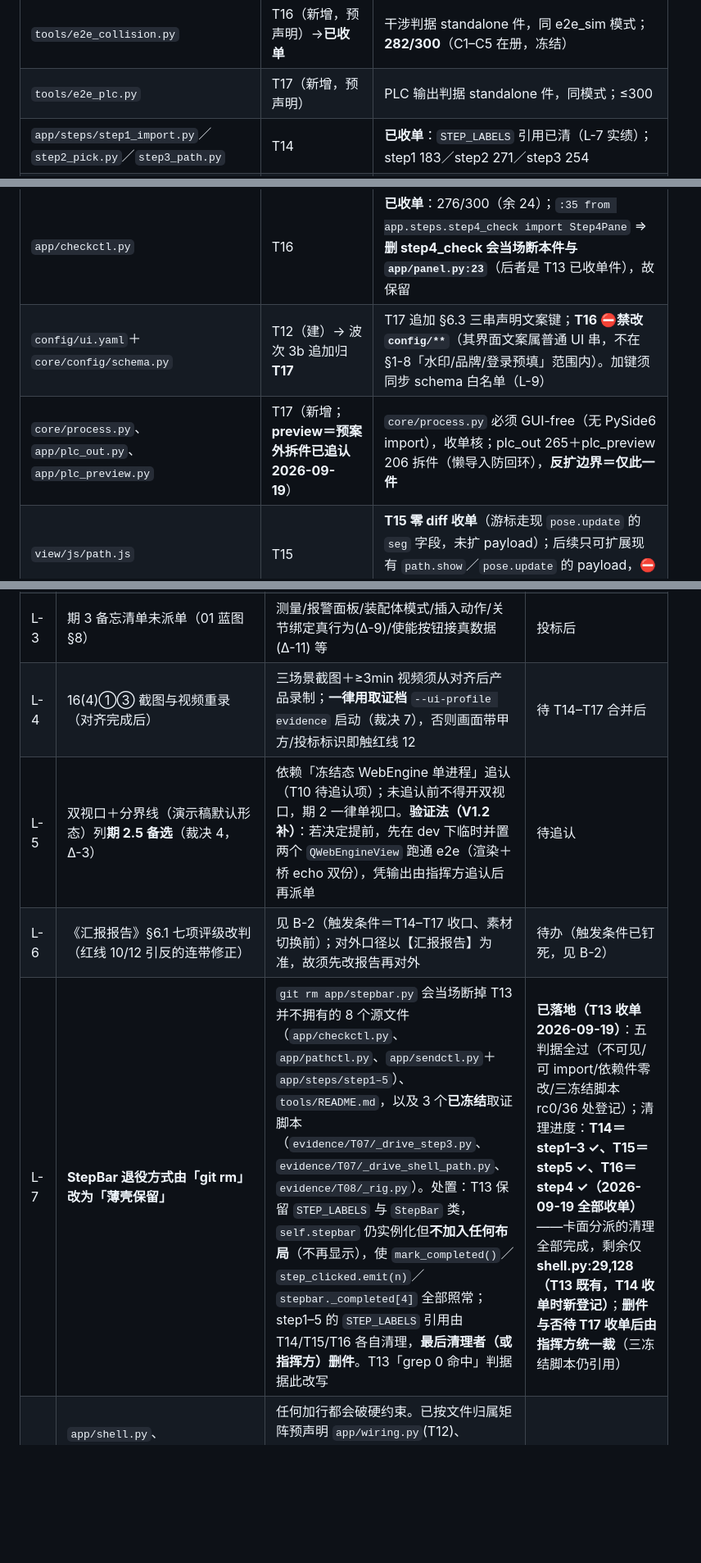
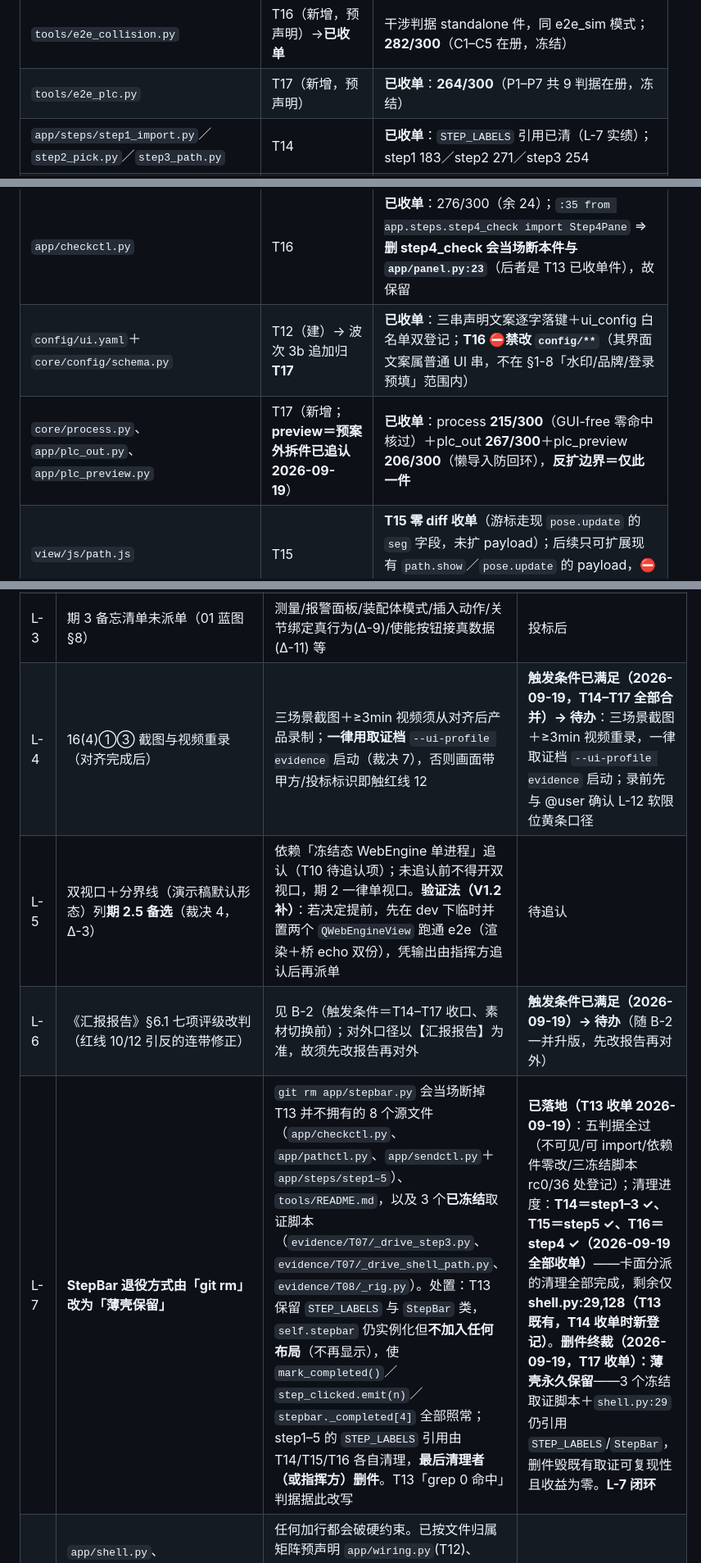
Before and after one commit to vvvlhyvvv-ship-it/mecharm-workbench-docs, a Markdown page: 对齐任务包/99_对齐进度台账.md, 3 parts joined by grey strips. Shown at 82% size. GitHub-like rendering; blank space fills up the shorter version.

Commit message:
docs: T17 收单回填——99 台账状态表 T17 已合并（merge de53257，T1–T17 全部收单）／验收记录 T17 行／矩阵四行（e2e_plc 264 冻结、process/plc_out/plc_preview 已收、ui.yaml 三串已落、prog_tab 裁④②已执行）／L-7 终裁薄壳永久保留闭环／B-2·L-4·L-6 触发条件满足转待办；Tasks/T17 卡收单记录（326/9PASS/31PASS/GUI-free/BOM/四图目检）

```diff
--- a/对齐任务包/99_对齐进度台账.md
+++ b/对齐任务包/99_对齐进度台账.md
@@ -36,7 +36,7 @@
 | `tools/e2e_tabs.py` | T13（建）→ T14 写满 | **300/300 冻结**（T1–T8＋T9–T12 在册），不再受理任何追加（2026-09-19）；T1 期望已由 T16 等行数修订为真值口径（「T16 接数」占位翻转，追认） |
 | `tools/e2e_sim.py` | T15（新增，2026-09-19 预授权）→**已收单** | 仿真/执行控制判据 standalone 件：自起 Rig＋本机模拟器（仿 `evidence/T13/_shots_online.py`），复用 `e2e_rig.Rig` 只 import 不改；实况 **300/300**（U1–U7 在册，冻结；U2 期望已由 T16 等行数修订为设备列真值口径，追认） |
 | `tools/e2e_collision.py` | T16（新增，预声明）→**已收单** | 干涉判据 standalone 件，同 e2e_sim 模式；**282/300**（C1–C5 在册，冻结） |
-| `tools/e2e_plc.py` | T17（新增，预声明） | PLC 输出判据 standalone 件，同模式；≤300 |
+| `tools/e2e_plc.py` | T17（新增，预声明） | **已收单**：**264/300**（P1–P7 共 9 判据在册，冻结） |
 | `app/steps/step1_import.py`／`step2_pick.py`／`step3_path.py` | T14 | **已收单**：`STEP_LABELS` 引用已清（L-7 实绩）；step1 183／step2 271／step3 254 |
 | `app/steps/step5_send.py` | T15 | **已收单**：`STEP_LABELS` 已清（L-7 实绩）；297/300 |
 | `app/steps/step4_check.py` | T16（**保留，不删**） | **已收单**：薄适配壳 **190/300**，`STEP_LABELS` 已清（`:36` 改 `_TITLE` 脱钩，L-7 末棒）；三态卡已并入模态/清单/KPI，`app/checkctl.py`／`app/panel.py` 引用未断（pytest＋e2e 核过） |
@@ -46,8 +46,8 @@
 | `core/collision.py` | —（**已满 300/300**） | ⛔ T16 禁在此件加任何行 |
 | `core/collision_report.py`、`app/alarm_modal.py` | T16（新增）→**已收单** | 归并纯函数层 **93/300**（GUI-free 核过）＋阻断式报警模态 **138/300**（ApplicationModal 只呈现不裁决；模态 `_TITLE`／`_BASIS` 硬编码判可收——产品内容非 B-5 身份类） |
 | `app/checkctl.py` | T16 | **已收单**：276/300（余 24）；`:35 from app.steps.step4_check import Step4Pane` ⇒ **删 step4_check 会当场断本件与 `app/panel.py:23`**（后者是 T13 已收单件），故保留 |
-| `config/ui.yaml`＋`core/config/schema.py` | T12（建）→ 波次 3b 追加归 **T17** | T17 追加 §6.3 三串声明文案键；**T16 ⛔禁改 `config/**`**（其界面文案属普通 UI 串，不在 §1-8「水印/品牌/登录预填」范围内）。加键须同步 schema 白名单（L-9） |
-| `core/process.py`、`app/plc_out.py`、`app/plc_preview.py` | T17（新增；**preview＝预案外拆件已追认 2026-09-19**） | `core/process.py` 必须 GUI-free（无 PySide6 import），收单核；plc_out 265＋plc_preview 206 拆件（懒导入防回环），**反扩边界＝仅此一件** |
+| `config/ui.yaml`＋`core/config/schema.py` | T12（建）→ 波次 3b 追加归 **T17** | **已收单**：三串声明文案逐字落键＋ui_config 白名单双登记；**T16 ⛔禁改 `config/**`**（其界面文案属普通 UI 串，不在 §1-8「水印/品牌/登录预填」范围内） |
+| `core/process.py`、`app/plc_out.py`、`app/plc_preview.py` | T17（新增；**preview＝预案外拆件已追认 2026-09-19**） | **已收单**：process **215/300**（GUI-free 零命中核过）＋plc_out **267/300**＋plc_preview **206/300**（懒导入防回环），**反扩边界＝仅此一件** |
 | `view/js/path.js` | T15 | **T15 零 diff 收单**（游标走现 `pose.update` 的 `seg` 字段，未扩 payload）；后续只可扩展现有 `path.show`／`pose.update` 的 payload，⛔ 禁新增 dispatch type |
 | `view/js/collision.js` | T16 | **已收单**：**300/300 冻结**（脉冲圈/干涉高亮条零 payload 扩展核过）；T15 禁改 |
 | `view/js/**`（其余件，`loader.js` 除外） | 冻结 | 桥接 10 类下发**不新增**。视口 `--fs` 走 `app/bridge.py:54` 既有 `runJavaScript` 通道（不是桥接消息 ⇒ 不算新增下发类型）；T13/T14/T17 禁改 `view/js/` |
@@ -82,10 +83,10 @@
 | L-1 | 前端任务包 02 **已升版 V2.0**（2026-09-18，见 B-1） | 两份布局文档并存的冲突已收口：02 V2.0＝纲要、01 蓝图 V1.2＝细目权威（02 §0 联动声明），冲突以蓝图为准并回报指挥方收敛。对齐单 T11–T17 依据不变 | **已闭环** |
 | L-2 | `tools/e2e_smoke.py`(245/300)＋`tools/e2e_rig.py`(190/300) 在波次 3 两单并行时既冲突又**余量不足** | 判据追加按收单顺序串行合入（00 README §五）；**预授权**把页签导航判据拆到新文件 `tools/e2e_tabs.py`，任何一单可先拆、拆后各单只追加本单判据；tabshell/topbar 无并行冲突 | 规则已立＋拆件已预授权 → **已闭环（T13 收单）→ 波次 3a 实况续裁（2026-09-19）**：T14 将 e2e_tabs 写满（300/300，T9–T12 在册）⇒ e2e_tabs **冻结**、e2e_smoke 296/300 **冻结拼接**；T15/T16/T17 判据各落**独立新件**（e2e_sim／e2e_collision／e2e_plc，已预授权并改写三卡）——「共享 e2e 文件串行」以**每单一件**根治 |
 | L-3 | 期 3 备忘清单未派单（01 蓝图 §8） | 测量/报警面板/装配体模式/插入动作/关节绑定真行为(Δ-9)/使能按钮接真数据(Δ-11) 等 | 投标后 |
-| L-4 | 16(4)①③ 截图与视频重录（对齐完成后） | 三场景截图＋≥3min 视频须从对齐后产品录制；**一律用取证档** `--ui-profile evidence` 启动（裁决 7），否则画面带甲方/投标标识即触红线 12 | 待 T14–T17 合并后 |
+| L-4 | 16(4)①③ 截图与视频重录（对齐完成后） | 三场景截图＋≥3min 视频须从对齐后产品录制；**一律用取证档** `--ui-profile evidence` 启动（裁决 7），否则画面带甲方/投标标识即触红线 12 | **触发条件已满足（2026-09-19，T14–T17 全部合并）→ 待办**：三场景截图＋≥3min 视频重录，一律取证档 `--ui-profile evidence` 启动；录前先与 @user 确认 L-12 软限位黄条口径 |
 | L-5 | 双视口＋分界线（演示稿默认形态）列**期 2.5 备选**（裁决 4，Δ-3） | 依赖「冻结态 WebEngine 单进程」追认（T10 待追认项）；未追认前不得开双视口，期 2 一律单视口。**验证法（V1.2 补）**：若决定提前，先在 dev 下临时并置两个 `QWebEngineView` 跑通 e2e（渲染＋桥 echo 双份），凭输出由指挥方追认后再派单 | 待追认 |
-| L-6 | 《汇报报告》§6.1 七项评级改判（红线 10/12 引反的连带修正） | 见 B-2（触发条件＝T14–T17 收口、素材切换前）；对外口径以【汇报报告】为准，故须先改报告再对外 | 待办（触发条件已钉死，见 B-2） |
-| L-7 | **StepBar 退役方式由「git rm」改为「薄壳保留」** | `git rm app/stepbar.py` 会当场断掉 T13 并不拥有的 8 个源文件（`app/checkctl.py`、`app/pathctl.py`、`app/sendctl.py`＋`app/steps/step1–5`）、`tools/README.md`，以及 3 个**已冻结**取证脚本（`evidence/T07/_drive_step3.py`、`evidence/T07/_drive_shell_path.py`、`evidence/T08/_rig.py`）。处置：T13 保留 `STEP_LABELS` 与 `StepBar` 类，`self.stepbar` 仍实例化但**不加入任何布局**（不再显示），使 `mark_completed()`／`step_clicked.emit(n)`／`stepbar._completed[4]` 全部照常；step1–5 的 `STEP_LABELS` 引用由 T14/T15/T16 各自清理，**最后清理者（或指挥方）删件**。T13「grep 0 命中」判据据此改写 | **已落地（T13 收单 2026-09-19）**：五判据全过（不可见/可 import/依赖件零改/三冻结脚本 rc0/36 处登记）；清理进度：**T14＝step1–3 ✓、T15＝step5 ✓、T16＝step4 ✓（2026-09-19 全部收单）**——卡面分派的清理全部完成，剩余仅 **shell.py:29,128（T13 既有，T14 收单时新登记）**；**删件与否待 T17 收单后由指挥方统一裁**（三冻结脚本仍引用） |
+| L-6 | 《汇报报告》§6.1 七项评级改判（红线 10/12 引反的连带修正） | 见 B-2（触发条件＝T14–T17 收口、素材切换前）；对外口径以【汇报报告】为准，故须先改报告再对外 | **触发条件已满足（2026-09-19）→ 待办**（随 B-2 一并升版，先改报告再对外） |
+| L-7 | **StepBar 退役方式由「git rm」改为「薄壳保留」** | `git rm app/stepbar.py` 会当场断掉 T13 并不拥有的 8 个源文件（`app/checkctl.py`、`app/pathctl.py`、`app/sendctl.py`＋`app/steps/step1–5`）、`tools/README.md`，以及 3 个**已冻结**取证脚本（`evidence/T07/_drive_step3.py`、`evidence/T07/_drive_shell_path.py`、`evidence/T08/_rig.py`）。处置：T13 保留 `STEP_LABELS` 与 `StepBar` 类，`self.stepbar` 仍实例化但**不加入任何布局**（不再显示），使 `mark_completed()`／`step_clicked.emit(n)`／`stepbar._completed[4]` 全部照常；step1–5 的 `STEP_LABELS` 引用由 T14/T15/T16 各自清理，**最后清理者（或指挥方）删件**。T13「grep 0 命中」判据据此改写 | **已落地（T13 收单 2026-09-19）**：五判据全过（不可见/可 import/依赖件零改/三冻结脚本 rc0/36 处登记）；清理进度：**T14＝step1–3 ✓、T15＝step5 ✓、T16＝step4 ✓（2026-09-19 全部收单）**——卡面分派的清理全部完成，剩余仅 **shell.py:29,128（T13 既有，T14 收单时新登记）**。**删件终裁（2026-09-19，T17 收单）：薄壳永久保留**——3 个冻结取证脚本＋`shell.py:29` 仍引用 `STEP_LABELS`/`StepBar`，删件毁既有取证可复现性且收益为零。**L-7 闭环** |
 | L-8 | `app/shell.py`、`core/collision.py` 均 **300/300 零余量**；`core/project.py` **299/300 只剩 1 行** | 任何加行都会破硬约束。已按文件归属矩阵预声明 `app/wiring.py`(T12)、`core/collision_report.py`(T16) 承接；`core/project.py` **未预声明拆件** ⇒ T14/T17 只可读，需加函数先停下上报由指挥方裁。执行会话开工前先 `wc -l` 报数，超线即停下，不得自行拆件 | 拆件已预授权（project.py 除外） |
 | L-9 | ui.yaml 新增键会被白名单校验器**静默丢弃** | 加键必须同步改 `core/config/schema.py` 与 `tools/lint_no_magic.py`，否则「配置已写但界面读不到」且不报错（G17 同类教训） | 规则已立 |
 | L-10 | 顶栏「使能按钮」无真数据源 | 点表无 `enable_mask`（有意缺），CR-2026-03 §三-5 悬置 ⇒ 裁决为**渲染但恒禁用＋提示「待契约回执」**（Δ-11）；⛔ 不得拿 `status` 位（ST_READY 等）推导「使能」 | 已裁，待契约回执 |
```
Also changed, not shown: other parts of 对齐任务包/99_对齐进度台账.md (+4 -3 lines), 对齐任务包/Tasks/T17_PLC输出与预览模态.md (+2 -0 lines).
